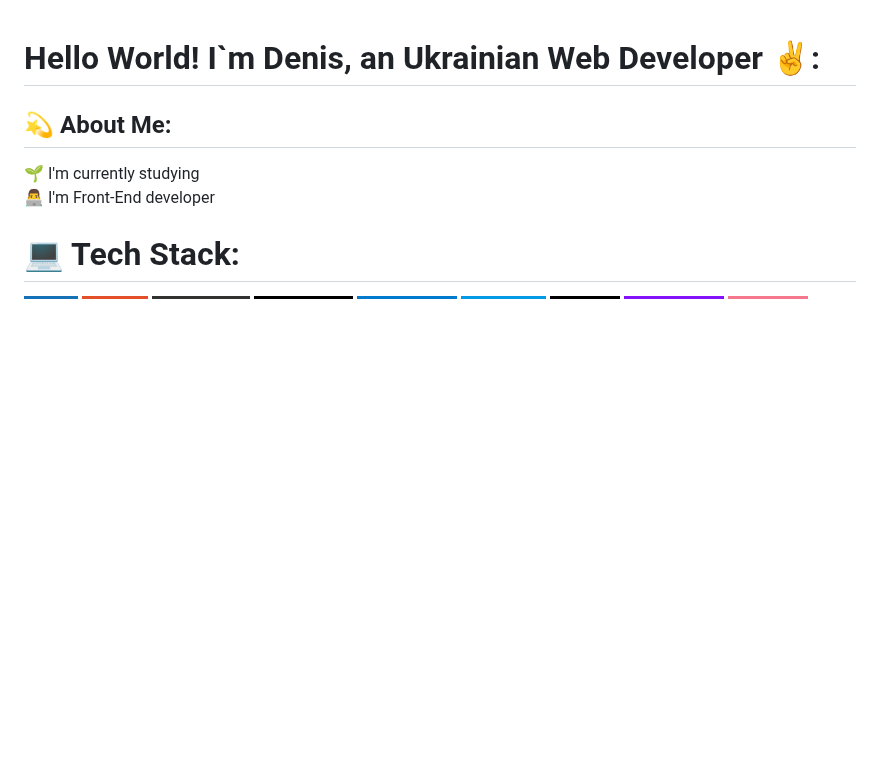
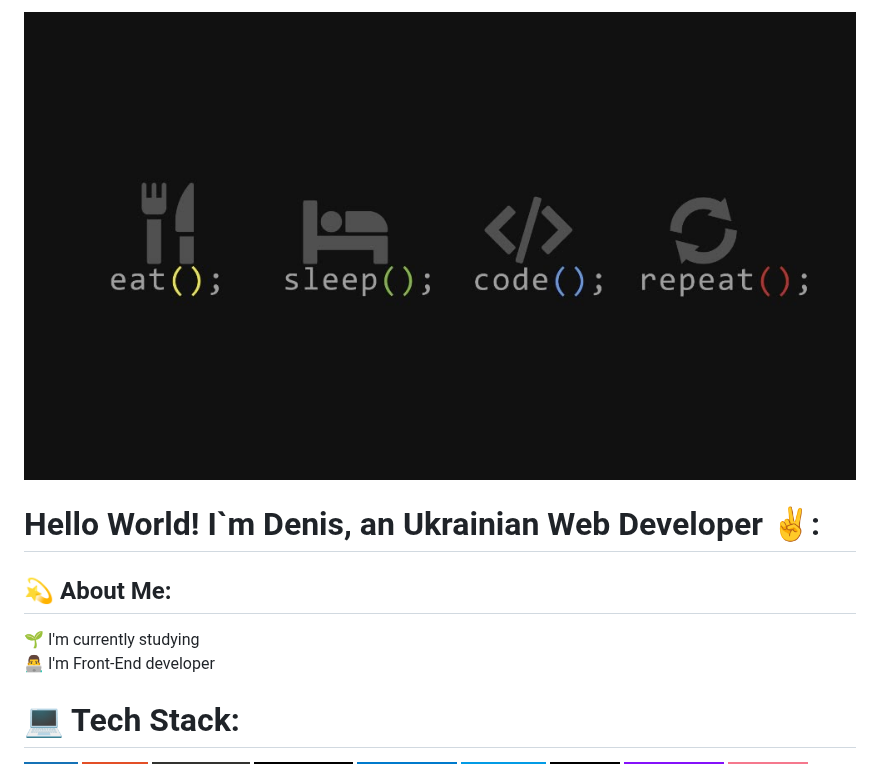
Before and after one commit to DenisDK/DenisDK, a Markdown page: README.md, the part around one of its changes. Rendered like a GitHub page; pictures changed too: img/Header.jpg (added); badges without logos; blank space fills up the shorter version.

Commit message:
Add profile header

```diff
--- a/README.md
+++ b/README.md
@@ -1,6 +1,9 @@
+<img src="img/Header.jpg" alt="Profile Banner" width="100%" />
+
 # Hello World! I`m Denis, an Ukrainian Web Developer ✌:
 
 ## 💫 About Me:
+
 🌱 I'm currently studying <br>
 👨‍💻 I'm Front-End developer <br>
 
```
Also changed, not shown: other parts of README.md (+6 -0 lines).
